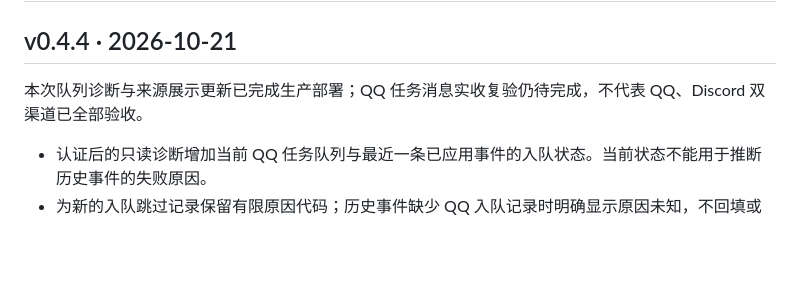
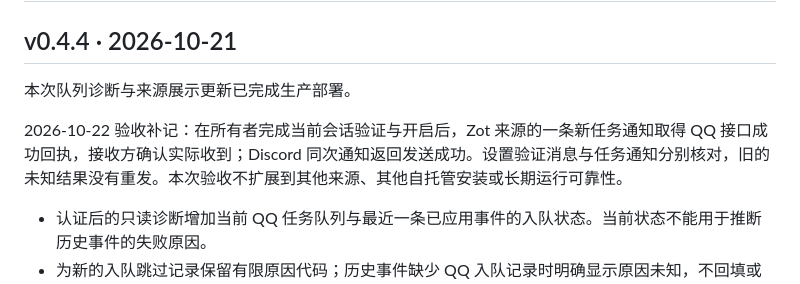
Before and after one commit to ZRainbow1275/Rivule, a Markdown page: docs/RELEASES.md, the part around the change. GitHub-like rendering; blank space fills up the shorter version.

```diff
--- a/docs/RELEASES.md
+++ b/docs/RELEASES.md
@@ -2,7 +2,9 @@
 
 ## v0.4.4 · 2026-10-21
 
-本次队列诊断与来源展示更新已完成生产部署；QQ 任务消息实收复验仍待完成，不代表 QQ、Discord 双渠道已全部验收。
+本次队列诊断与来源展示更新已完成生产部署。
+
+2026-10-22 验收补记：在所有者完成当前会话验证与开启后，Zot 来源的一条新任务通知取得 QQ 接口成功回执，接收方确认实际收到；Discord 同次通知返回发送成功。设置验证消息与任务通知分别核对，旧的未知结果没有重发。本次验收不扩展到其他来源、其他自托管安装或长期运行可靠性。
 
 - 认证后的只读诊断增加当前 QQ 任务队列与最近一条已应用事件的入队状态。当前状态不能用于推断历史事件的失败原因。
 - 为新的入队跳过记录保留有限原因代码；历史事件缺少 QQ 入队记录时明确显示原因未知，不回填或猜测。旧容量跳过记录保留原有含义。
```
Also changed, not shown: README.md (+1 -1 lines), docs/TROUBLESHOOTING.zh.md (+3 -1 lines).
